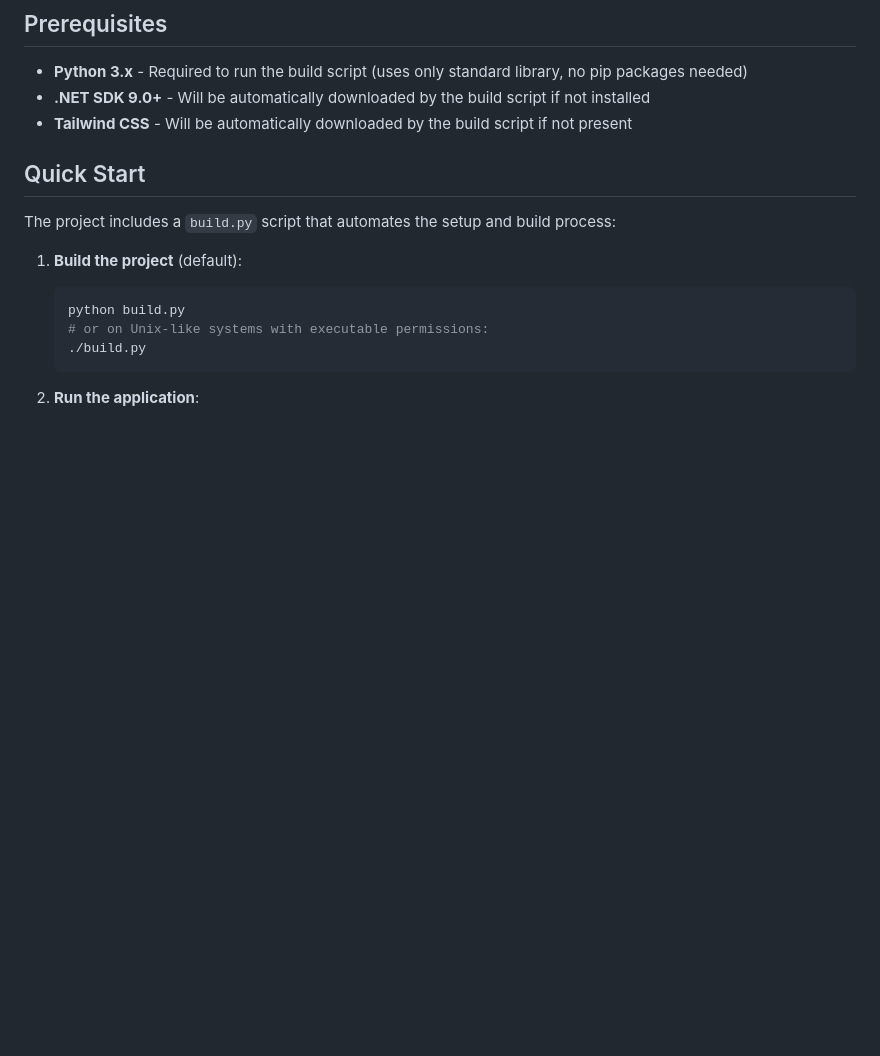
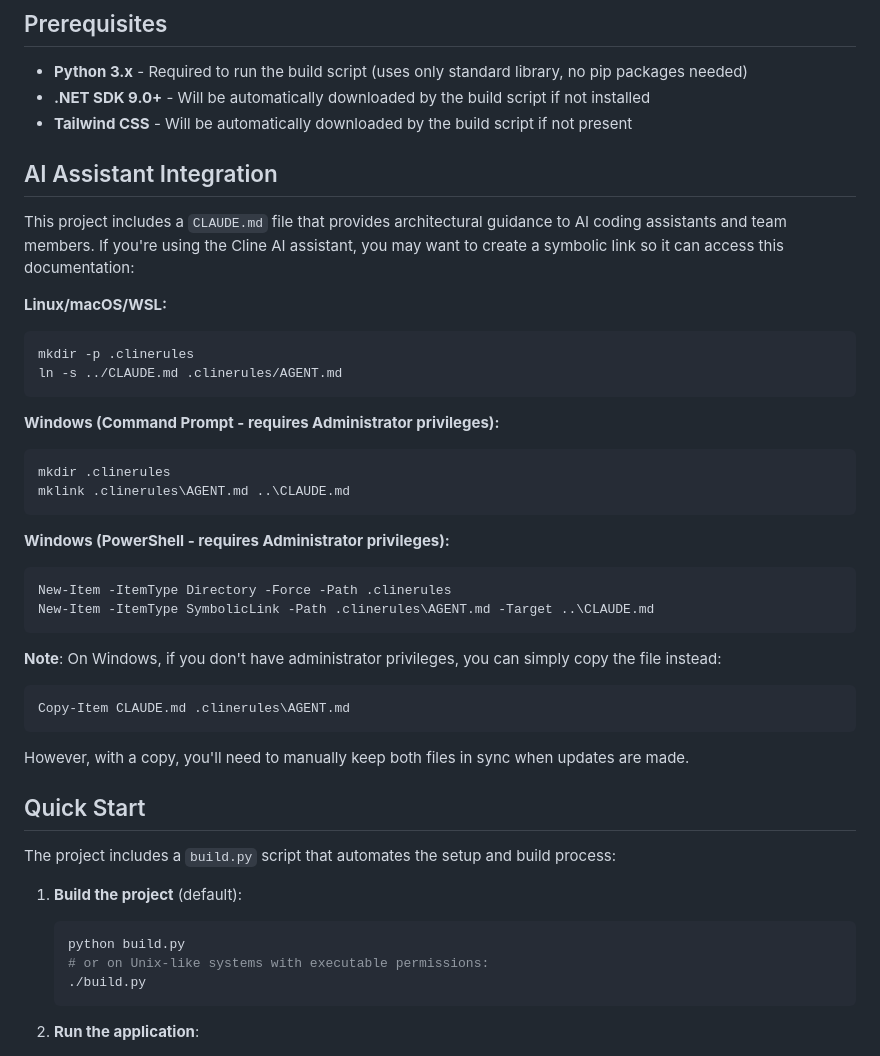
Before and after one commit to peakflames/flowbite-blazor-admin-dashboard, a Markdown page: CONTRIBUTING.md, the part around the change. Drawn GitHub-style; blank space fills up the shorter version.

````diff
--- a/CONTRIBUTING.md
+++ b/CONTRIBUTING.md
@@ -5,6 +5,34 @@
 - **Python 3.x** - Required to run the build script (uses only standard library, no pip packages needed)
 - **.NET SDK 9.0+** - Will be automatically downloaded by the build script if not installed
 - **Tailwind CSS** - Will be automatically downloaded by the build script if not present
+
+## AI Assistant Integration
+
+This project includes a `CLAUDE.md` file that provides architectural guidance to AI coding assistants and team members. If you're using the Cline AI assistant, you may want to create a symbolic link so it can access this documentation:
+
+**Linux/macOS/WSL:**
+```bash
+mkdir -p .clinerules
+ln -s ../CLAUDE.md .clinerules/AGENT.md
+```
+
+**Windows (Command Prompt - requires Administrator privileges):**
+```cmd
+mkdir .clinerules
+mklink .clinerules\AGENT.md ..\CLAUDE.md
+```
+
+**Windows (PowerShell - requires Administrator privileges):**
+```powershell
+New-Item -ItemType Directory -Force -Path .clinerules
+New-Item -ItemType SymbolicLink -Path .clinerules\AGENT.md -Target ..\CLAUDE.md
+```
+
+**Note**: On Windows, if you don't have administrator privileges, you can simply copy the file instead:
+```powershell
+Copy-Item CLAUDE.md .clinerules\AGENT.md
+```
+However, with a copy, you'll need to manually keep both files in sync when updates are made.
 
 ## Quick Start
 
````
Also changed, not shown: .clinerules/AGENT.md (added, +1 -0 lines), CLAUDE.md (added, +189 -0 lines).
